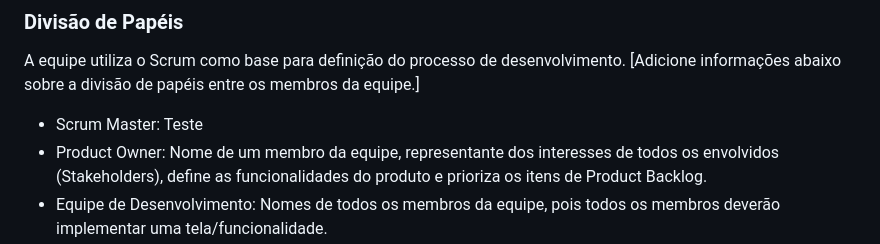
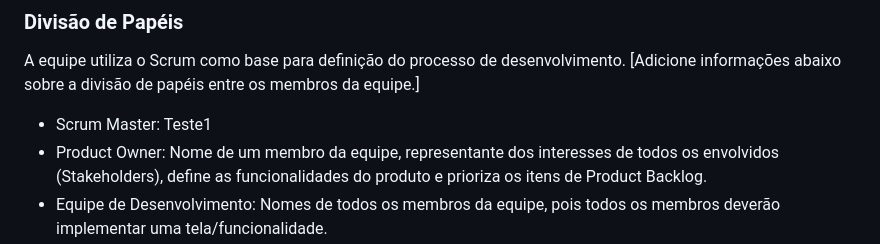
Before and after one commit to ICEI-PUC-Minas-PMV-ADS/pmv-ads-2024-1-e1-proj-web-t6-projeto-portal-ia, a Markdown page: documentos/03-Metodologia.md, the part around the change. GitHub-like rendering.

```diff
--- a/documentos/03-Metodologia.md
+++ b/documentos/03-Metodologia.md
@@ -13,7 +13,7 @@ A metodologia ágil escolhida para o desenvolvimento deste projeto foi o SCRUM,
 
 A equipe utiliza o Scrum como base para definição do processo de desenvolvimento.
 [Adicione informações abaixo sobre a divisão de papéis entre os membros da equipe.]
-- Scrum Master: Teste
+- Scrum Master: Teste1
 - Product Owner: Nome de um membro da equipe, representante dos interesses de todos os envolvidos (Stakeholders), define as funcionalidades do produto e prioriza os itens de Product Backlog.
 - Equipe de Desenvolvimento: Nomes de todos os membros da equipe, pois todos os membros deverão implementar uma tela/funcionalidade.
 - Equipe de Design: Nomes dos membros da equipe que trabalharão com design.
```
